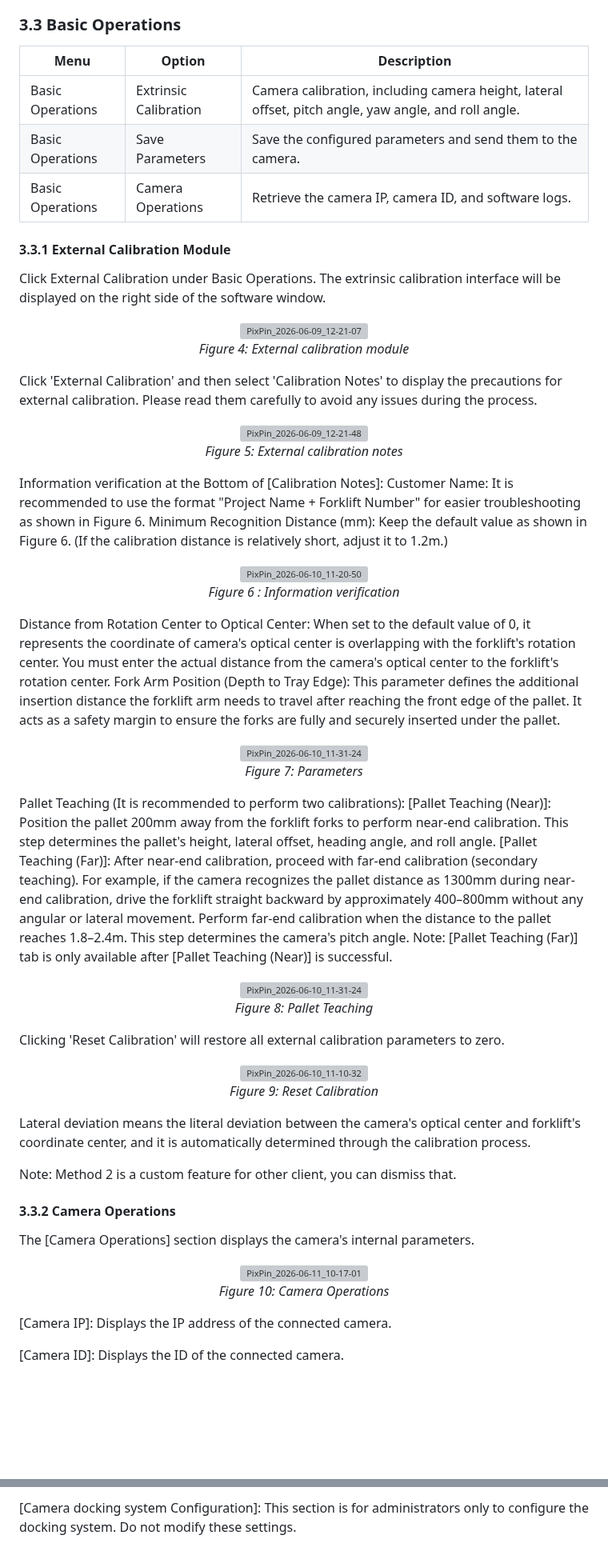
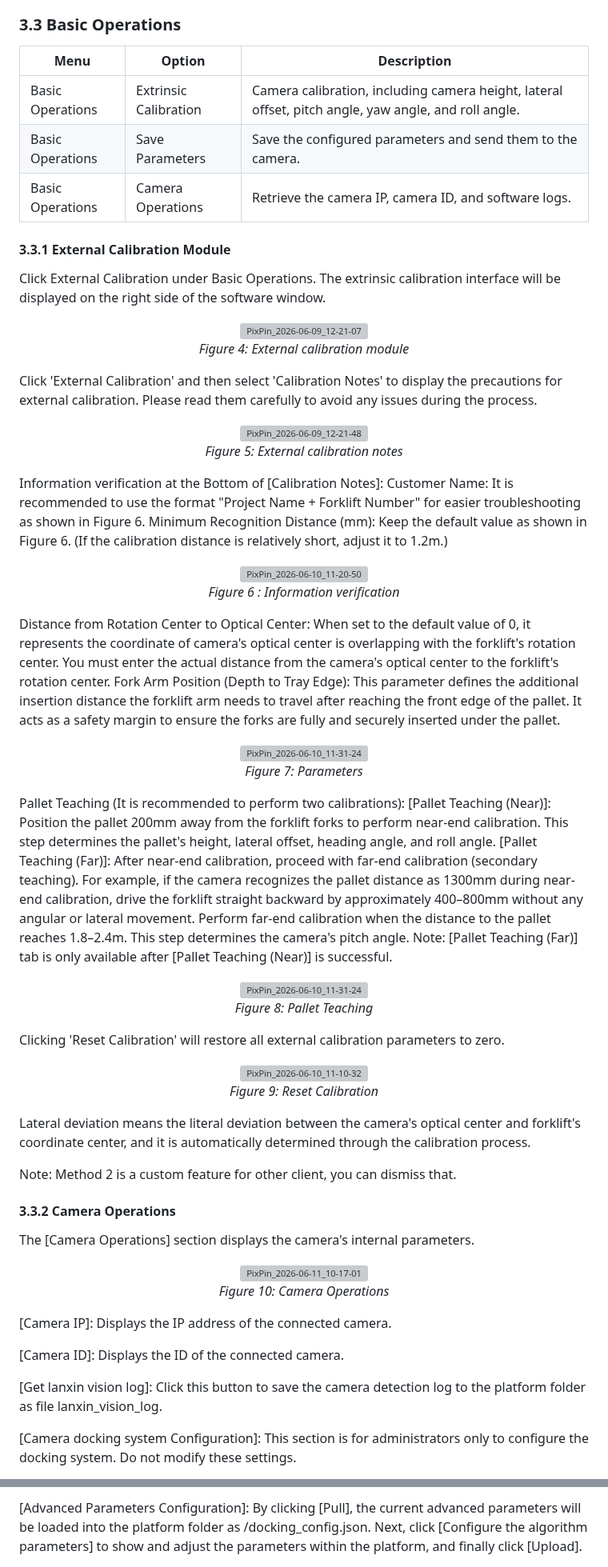
Before and after one commit to Lanxin-MRDVS/Application-Algorithms, a Markdown page: pallet-recognition-user-guide-eagle-m-series-camera.md, 2 parts joined by grey strips. Shown at 80% size. Rendered like a GitHub page; blank space fills up the shorter version; grey boxes are pictures that could not be loaded.

```diff
--- a/pallet-recognition-user-guide-eagle-m-series-camera.md
+++ b/pallet-recognition-user-guide-eagle-m-series-camera.md
@@ -47,11 +44,11 @@ The five options—External Calibration, Camera Operations, Advanced Parameters,
 
 ### 3.3 Basic Operations
 
-| Menu              | Option                | Description                                                                                          |
-| ----------------- | --------------------- | ---------------------------------------------------------------------------------------------------- |
-| Basic Operations  | Extrinsic Calibration | Camera calibration, including camera height, lateral offset, pitch angle, yaw angle, and roll angle. |
-| Basic Operations  | Save Parameters       | Save the configured parameters and send them to the camera.                                          |
-| Basic Operations | Camera Operations      | Retrieve the camera IP, camera ID, and software logs.                                                |
+| Menu             | Option                | Description                                                                                          |
+| ---------------- | --------------------- | ---------------------------------------------------------------------------------------------------- |
+| Basic Operations | Extrinsic Calibration | Camera calibration, including camera height, lateral offset, pitch angle, yaw angle, and roll angle. |
+| Basic Operations | Save Parameters       | Save the configured parameters and send them to the camera.                                          |
+| Basic Operations | Camera Operations     | Retrieve the camera IP, camera ID, and software logs.                                                |
 
 #### 3.3.1 External Calibration Module
 
@@ -61,56 +58,39 @@ Click External Calibration under Basic Operations. The extrinsic calibration int
 
 Click 'External Calibration' and then select 'Calibration Notes' to display the precautions for external calibration. Please read them carefully to avoid any issues during the process.
 
-<p align="center">
-<img alt="PixPin_2026-06-09_12-21-48" src="https://github.com/user-attachments/assets/58904c8f-b0ed-4f78-b862-d80fd9542096" />
-<br><em>Figure 5: External calibration notes</em></p>
+<p align="center"><img src="https://github.com/user-attachments/assets/58904c8f-b0ed-4f78-b862-d80fd9542096" alt="PixPin_2026-06-09_12-21-48"><br><em>Figure 5: External calibration notes</em></p>
 
-Information verification at the Bottom of [Calibration Notes]: Customer Name: It is recommended to use the format "Project Name + Forklift Number" for easier troubleshooting as shown in Figure 6. Minimum Recognition Distance (mm): Keep the default value as shown in Figure 6. (If the calibration distance is relatively short, adjust it to 1.2m.)
+Information verification at the Bottom of \[Calibration Notes]: Customer Name: It is recommended to use the format "Project Name + Forklift Number" for easier troubleshooting as shown in Figure 6. Minimum Recognition Distance (mm): Keep the default value as shown in Figure 6. (If the calibration distance is relatively short, adjust it to 1.2m.)
 
-<p align="center">
-<img alt="PixPin_2026-06-10_11-20-50" src="https://github.com/user-attachments/assets/8672da0b-1ff7-4ed6-98ca-5b59104f8923" />
-<br><em>Figure 6 : Information verification</em></p>
+<p align="center"><img src="https://github.com/user-attachments/assets/8672da0b-1ff7-4ed6-98ca-5b59104f8923" alt="PixPin_2026-06-10_11-20-50"><br><em>Figure 6 : Information verification</em></p>
 
+Distance from Rotation Center to Optical Center: When set to the default value of 0, it represents the coordinate of camera's optical center is overlapping with the forklift's rotation center. You must enter the actual distance from the camera's optical center to the forklift's rotation center. Fork Arm Position (Depth to Tray Edge): This parameter defines the additional insertion distance the forklift arm needs to travel after reaching the front edge of the pallet. It acts as a safety margin to ensure the forks are fully and securely inserted under the pallet.
 
-Distance from Rotation Center to Optical Center: When set to the default value of 0, it represents the coordinate of camera's optical center is overlapping with the forklift's rotation center. You must enter the actual distance from the camera's optical center to the forklift's rotation center.
-Fork Arm Position (Depth to Tray Edge): This parameter defines the additional insertion distance the forklift arm needs to travel after reaching the front edge of the pallet. It acts as a safety margin to ensure the forks are fully and securely inserted under the pallet.
-
-<p align="center">
-<img alt="PixPin_2026-06-10_11-31-24" src="https://github.com/user-attachments/assets/cd0cc029-04f3-4801-a8c8-42fc44a7e9b8" />
-<br><em>Figure 7: Parameters</em></p>
-
+<p align="center"><img src="https://github.com/user-attachments/assets/cd0cc029-04f3-4801-a8c8-42fc44a7e9b8" alt="PixPin_2026-06-10_11-31-24"><br><em>Figure 7: Parameters</em></p>
 
 Pallet Teaching (It is recommended to perform two calibrations): \[Pallet Teaching (Near)]: Position the pallet 200mm away from the forklift forks to perform near-end calibration. This step determines the pallet's height, lateral offset, heading angle, and roll angle. \[Pallet Teaching (Far)]: After near-end calibration, proceed with far-end calibration (secondary teaching). For example, if the camera recognizes the pallet distance as 1300mm during near-end calibration, drive the forklift straight backward by approximately 400–800mm without any angular or lateral movement. Perform far-end calibration when the distance to the pallet reaches 1.8–2.4m. This step determines the camera's pitch angle. Note: \[Pallet Teaching (Far)] tab is only available after \[Pallet Teaching (Near)] is successful.
 
-<p align="center">
-<img alt="PixPin_2026-06-10_11-31-24" src="https://github.com/user-attachments/assets/eadf1f1c-7927-4a4f-bcd9-3a4572537e45" />
-<br><em>Figure 8: Pallet Teaching</em></p>
-
-
+<p align="center"><img src="https://github.com/user-attachments/assets/eadf1f1c-7927-4a4f-bcd9-3a4572537e45" alt="PixPin_2026-06-10_11-31-24"><br><em>Figure 8: Pallet Teaching</em></p>
 
 Clicking 'Reset Calibration' will restore all external calibration parameters to zero.
 
-<p align="center">
-<img  alt="PixPin_2026-06-10_11-10-32" src="https://github.com/user-attachments/assets/17bce3f3-1a9f-4c17-b76d-a716e2a982dd" />
-<br><em>Figure 9: Reset Calibration</em></p>
+<p align="center"><img src="https://github.com/user-attachments/assets/17bce3f3-1a9f-4c17-b76d-a716e2a982dd" alt="PixPin_2026-06-10_11-10-32"><br><em>Figure 9: Reset Calibration</em></p>
 
 Lateral deviation means the literal deviation between the camera's optical center and forklift's coordinate center, and it is automatically determined through the calibration process.
-
-
 
 Note: Method 2 is a custom feature for other client, you can dismiss that.
 
 #### 3.3.2 Camera Operations
 
-The [Camera Operations] section displays the camera's internal parameters.
+The \[Camera Operations] section displays the camera's internal parameters.
 
-<p align="center">
-<img alt="PixPin_2026-06-11_10-17-01" src="https://github.com/user-attachments/assets/ac58f77e-8e79-4be4-a964-437275a58079" />
-<br><em>Figure 10: Camera Operations</em></p>
+<p align="center"><img src="https://github.com/user-attachments/assets/ac58f77e-8e79-4be4-a964-437275a58079" alt="PixPin_2026-06-11_10-17-01"><br><em>Figure 10: Camera Operations</em></p>
 
+\[Camera IP]: Displays the IP address of the connected camera.
 
+\[Camera ID]: Displays the ID of the connected camera.
 
-[Camera IP]: Displays the IP address of the connected camera.
+\[Get lanxin vision log]: Click this button to save the camera detection log to the platform folder as file lanxin\_vision\_log.
 
-[Camera ID]: Displays the ID of the connected camera.
+\[Camera docking system Configuration]: This section is for administrators only to configure the docking system. Do not modify these settings.
 
@@ -118,3 +98,3 @@ The [Camera Operations] section displays the camera's internal parameters.
 
-[Camera docking system Configuration]: This section is for administrators only to configure the docking system. Do not modify these settings.
+\[Advanced Parameters Configuration]: By clicking \[Pull], the current advanced parameters will be loaded into the platform folder as /docking\_config.json. Next, click \[Configure the algorithm parameters] to show and adjust the parameters within the platform, and finally click \[Upload].
 
```
Also changed, not shown: other parts of pallet-recognition-user-guide-eagle-m-series-camera.md (+80 -155 lines), README.md (+57 -81 lines), SUMMARY.md (added, +7 -0 lines), softbag-carton-unstacking-algorithm-deployment.md (+40 -33 lines), .gitbook/assets/mrdvs_logo.png (added).
